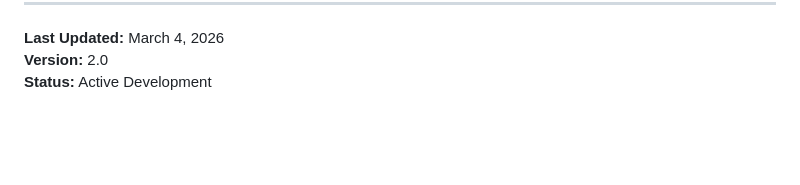
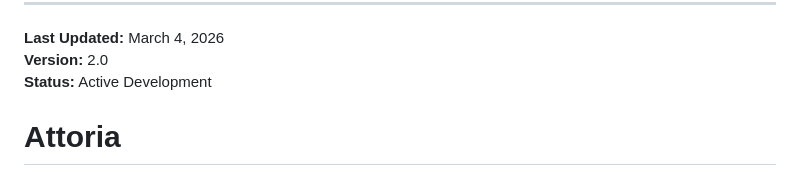
Before and after one commit to kabeloncube/Attoria, a Markdown page: README.md, the part around the change. Drawn GitHub-style; blank space fills up the shorter version.

```diff
--- a/README.md
+++ b/README.md
@@ -301,3 +301,4 @@ For issues, questions, or feature requests, please contact me.
 **Last Updated:** March 4, 2026
 **Version:** 2.0
 **Status:** Active Development
+# Attoria
```
